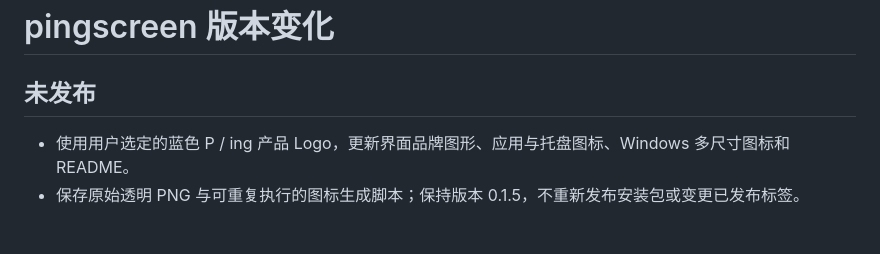
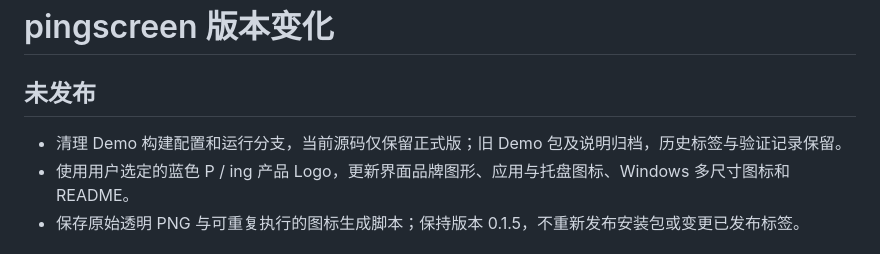
Before and after one commit to syityx/PingScreen, a Markdown page: docs/changelog.md, the part around the change. Drawn GitHub-style.

```diff
--- a/docs/changelog.md
+++ b/docs/changelog.md
@@ -2,6 +2,7 @@
 
 ## 未发布
 
+- 清理 Demo 构建配置和运行分支，当前源码仅保留正式版；旧 Demo 包及说明归档，历史标签与验证记录保留。
 - 使用用户选定的蓝色 P / ing 产品 Logo，更新界面品牌图形、应用与托盘图标、Windows 多尺寸图标和 README。
 - 保存原始透明 PNG 与可重复执行的图标生成脚本；保持版本 0.1.5，不重新发布安装包或变更已发布标签。
 
```
Also changed, not shown: README.md (+0 -1 lines), docs/versioning.md (+1 -1 lines), docs/archive/demo/answer-preview.png (renamed from docs/media/demo.png), 8 other files.
